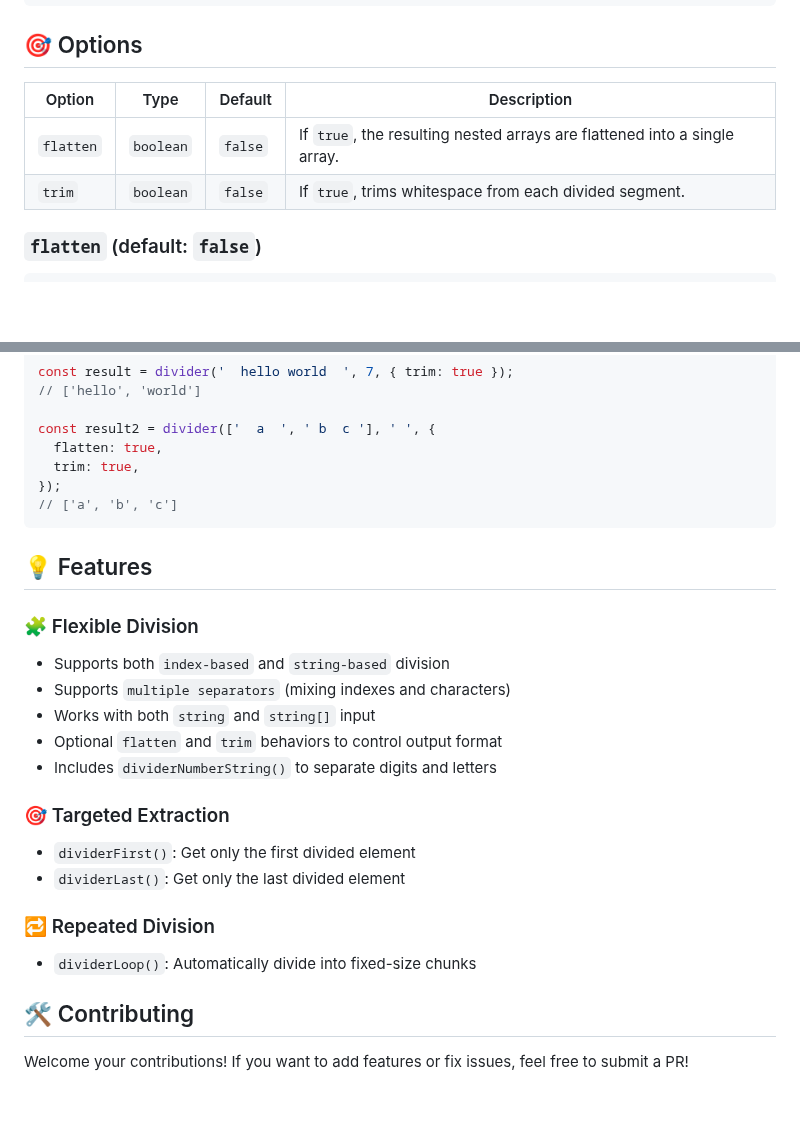
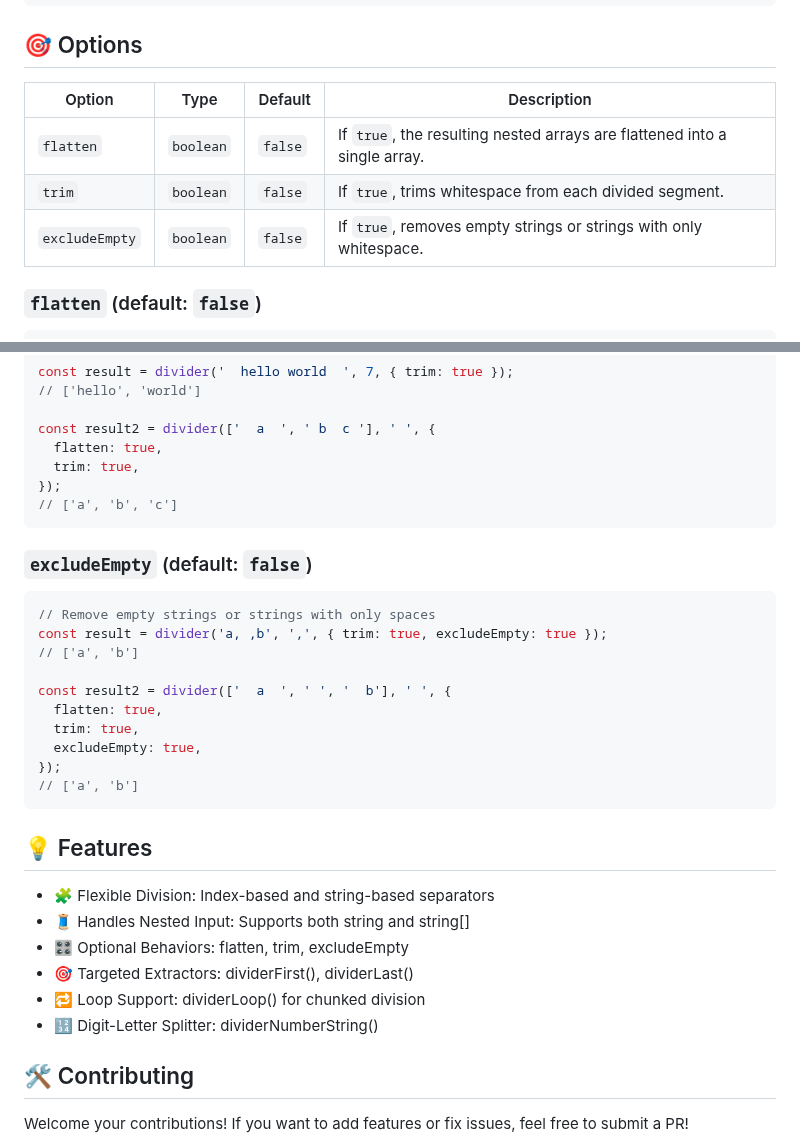
Before and after one commit to taj54/divider, a Markdown page: README.md, 2 parts joined by grey strips. GitHub-like rendering; blank space fills up the shorter version.

Commit message:
chore: update README

````diff
--- a/README.md
+++ b/README.md
@@ -152,10 +152,11 @@ const result3 = dividerNumberString(['abc123', '45z'], { flatten: true });
 
 ## 🎯 Options
 
-| Option    | Type      | Default | Description                                                               |
-| --------- | --------- | ------- | ------------------------------------------------------------------------- |
-| `flatten` | `boolean` | `false` | If `true`, the resulting nested arrays are flattened into a single array. |
-| `trim`    | `boolean` | `false` | If `true`, trims whitespace from each divided segment.                    |
+| Option         | Type      | Default | Description                                                               |
+| -------------- | --------- | ------- | ------------------------------------------------------------------------- |
+| `flatten`      | `boolean` | `false` | If `true`, the resulting nested arrays are flattened into a single array. |
+| `trim`         | `boolean` | `false` | If `true`, trims whitespace from each divided segment.                    |
+| `excludeEmpty` | `boolean` | `false` | If `true`, removes empty strings or strings with only whitespace.         |
 
 ### `flatten` (default: `false`)
 
@@ -181,24 +182,29 @@ const result2 = divider(['  a  ', ' b  c '], ' ', {
 // ['a', 'b', 'c']
 ```
 
+### `excludeEmpty` (default: `false`)
+
+```ts
+// Remove empty strings or strings with only spaces
+const result = divider('a, ,b', ',', { trim: true, excludeEmpty: true });
+// ['a', 'b']
+
+const result2 = divider(['  a  ', ' ', '  b'], ' ', {
+  flatten: true,
+  trim: true,
+  excludeEmpty: true,
+});
+// ['a', 'b']
+```
+
 ## 💡 Features
 
-### 🧩 Flexible Division
-
-- Supports both `index-based` and `string-based` division
-- Supports `multiple separators` (mixing indexes and characters)
-- Works with both `string` and `string[]` input
-- Optional `flatten` and `trim` behaviors to control output format
-- Includes `dividerNumberString()` to separate digits and letters
-
-### 🎯 Targeted Extraction
-
-- `dividerFirst()`: Get only the first divided element
-- `dividerLast()`: Get only the last divided element
-
-### 🔁 Repeated Division
-
-- `dividerLoop()`: Automatically divide into fixed-size chunks
+- 🧩 Flexible Division: Index-based and string-based separators
+- 🧵 Handles Nested Input: Supports both string and string[]
+- 🎛️ Optional Behaviors: flatten, trim, excludeEmpty
+- 🎯 Targeted Extractors: dividerFirst(), dividerLast()
+- 🔁 Loop Support: dividerLoop() for chunked division
+- 🔢 Digit-Letter Splitter: dividerNumberString()
 
 ## 🛠 Contributing
 
````
